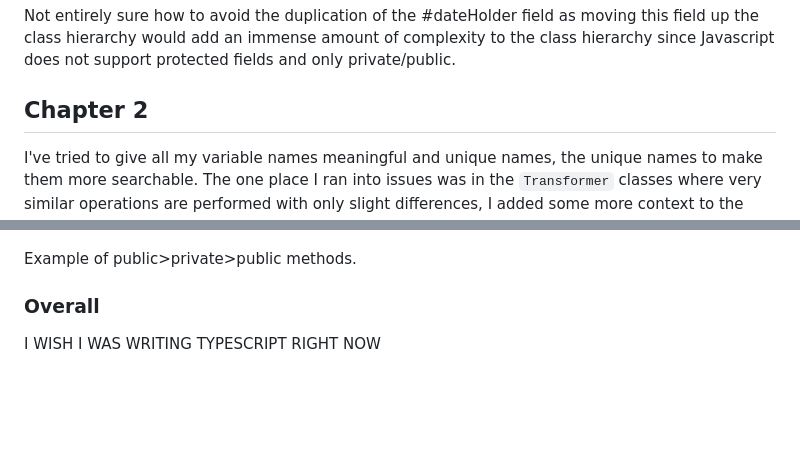
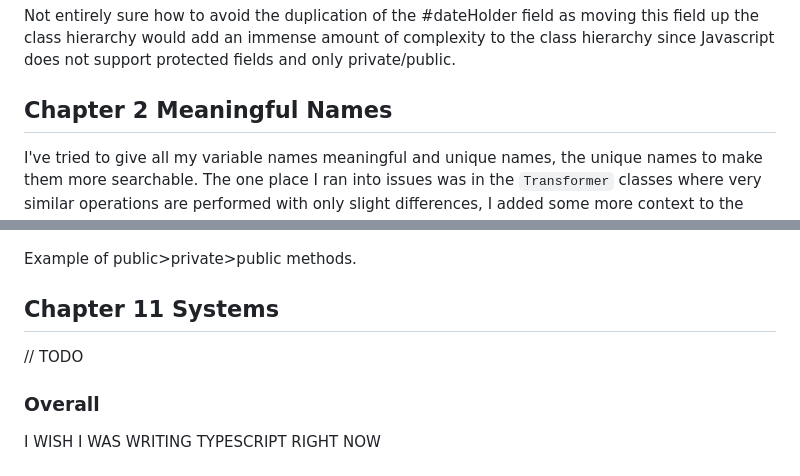
Before and after one commit to IchanP/L3-DateConverter, a Markdown page: reflektion.md, 2 parts joined by grey strips. GitHub-like rendering; blank space fills up the shorter version.

```diff
--- a/reflektion.md
+++ b/reflektion.md
@@ -6,7 +20,7 @@ I would have liked to use OOP concepts more such as interfaces and abstract clas
 
 Not entirely sure how to avoid the duplication of the #dateHolder field as moving this field up the class hierarchy would add an immense amount of complexity to the class hierarchy since Javascript does not support protected fields and only private/public.
 
-## Chapter 2
+## Chapter 2 Meaningful Names
 
 I've tried to give all my variable names meaningful and unique names, the unique names to make them more searchable. The one place I ran into issues was in the `Transformer` classes where very similar operations are performed with only slight differences, I added some more context to the names as can be seen below however as these specific variables are not likely to be searched for specifically as in this context the algorithm itself is more likely to be of interest rather than the specific variable names, in this regard the method names are aptly named in my opinion as they clearly state the format of date which is being worked on.
 
@@ -109,6 +127,10 @@ The event being fired.
 
 Example of public>private>public methods.
 
+## Chapter 11 Systems
+
+// TODO
+
 ### Overall
 
 I WISH I WAS WRITING TYPESCRIPT RIGHT NOW
```
Also changed, not shown: other parts of reflektion.md (+26 -8 lines).
